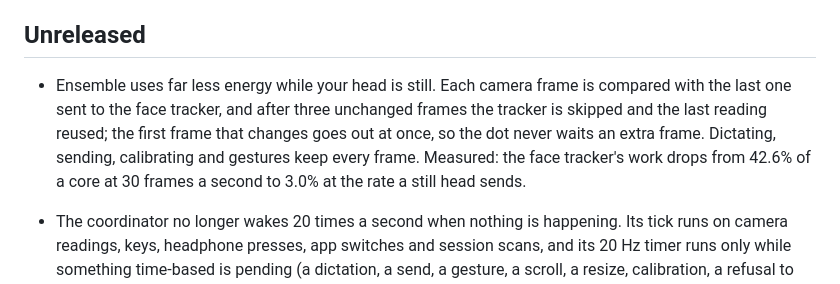
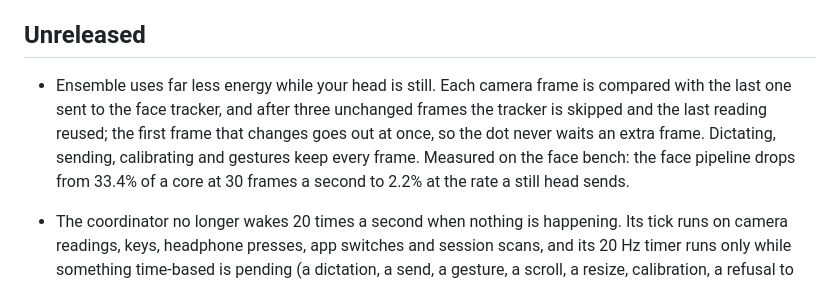
Before and after one commit to HirdayGupta/ensemble, a Markdown page: docs/CHANGELOG.md, the part around the change. Drawn GitHub-style.

Commit message:
Performance notes carry the still-head measurement on the raw-pixel face pipeline: 33.4% of a core at 30 frames a second, 2.2% while still

```diff
--- a/docs/CHANGELOG.md
+++ b/docs/CHANGELOG.md
@@ -4,7 +4,7 @@ Each release and what changed. Back to the [README](../README.md).
 
 ## Unreleased
 
-- Ensemble uses far less energy while your head is still. Each camera frame is compared with the last one sent to the face tracker, and after three unchanged frames the tracker is skipped and the last reading reused; the first frame that changes goes out at once, so the dot never waits an extra frame. Dictating, sending, calibrating and gestures keep every frame. Measured: the face tracker's work drops from 42.6% of a core at 30 frames a second to 3.0% at the rate a still head sends.
+- Ensemble uses far less energy while your head is still. Each camera frame is compared with the last one sent to the face tracker, and after three unchanged frames the tracker is skipped and the last reading reused; the first frame that changes goes out at once, so the dot never waits an extra frame. Dictating, sending, calibrating and gestures keep every frame. Measured on the face bench: the face pipeline drops from 33.4% of a core at 30 frames a second to 2.2% at the rate a still head sends.
 - The coordinator no longer wakes 20 times a second when nothing is happening. Its tick runs on camera readings, keys, headphone presses, app switches and session scans, and its 20 Hz timer runs only while something time-based is pending (a dictation, a send, a gesture, a scroll, a resize, calibration, a refusal to expire). Dictation's safety checks keep their timing.
 - The menu panel, Settings and the safety page no longer say gestures are ignored while you type or use the mouse. The status now reads "Focus holds while you type or use the mouse", and Settings says focus and the highlight hold while gestures still work.
 - Ensemble uses less energy when you are not pointing at Claude: face tracking drops from every frame (30 a second) to 10 a second while another app is in front, while no Claude session is on screen, and after 3 seconds on the keyboard or mouse, and goes back to every frame on the next tick once that ends or a gesture, dictation or send starts. Hand detection is unchanged. The face tracker is most of Ensemble's CPU (about 60 percent of one core with the web content and GPU processes at full rate), so in those states that part should fall to about a third; this is an estimate, not yet measured on the app.
```
Also changed, not shown: docs/performance.md (+1 -1 lines).
